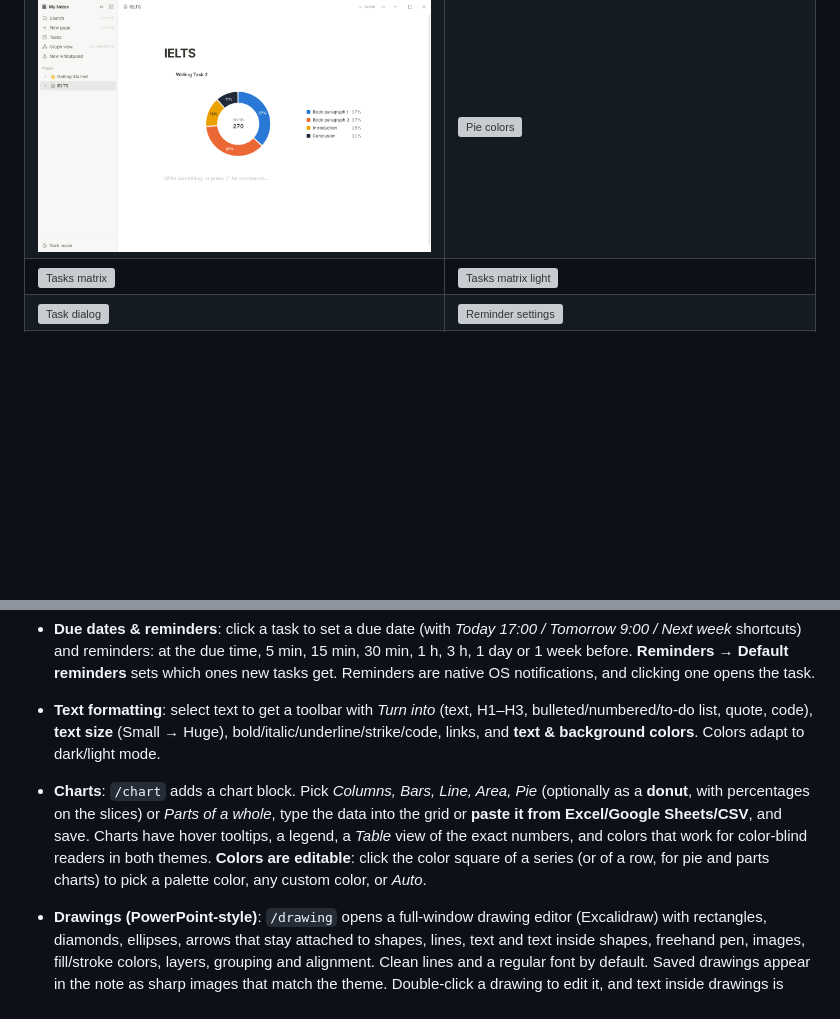
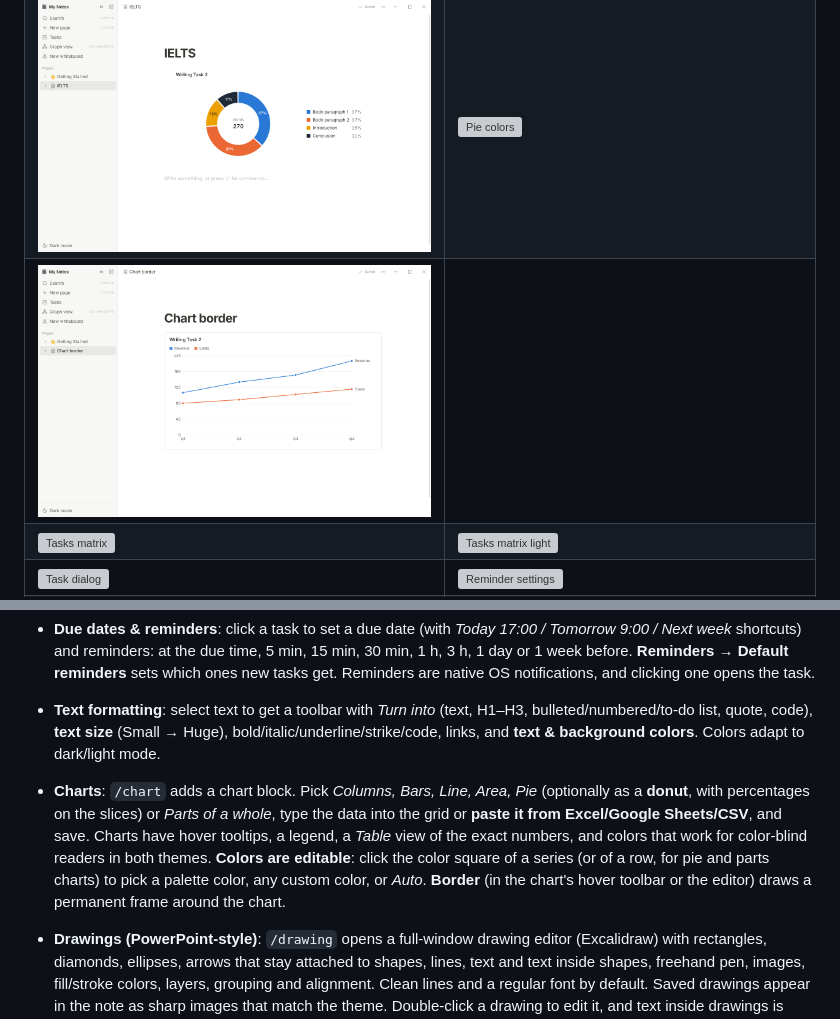
Before and after one commit to Thuongst97/MyNoteApplication, a Markdown page: README.md, 2 parts joined by grey strips. Drawn GitHub-style; pictures changed too: docs/screenshots/53-chart-border-light.png (added); blank space fills up the shorter version; grey boxes are pictures that could not be loaded.

```diff
--- a/README.md
+++ b/README.md
@@ -17,6 +17,7 @@ Runs on Windows and macOS (and Linux), stores everything locally, and uses a fra
 | ![Markdown block editing](docs/screenshots/47-markdown-editing-light.png) | ![Rendered Markdown](docs/screenshots/48-markdown-rendered-light.png) |
 | ![Pasted Markdown](docs/screenshots/49-markdown-pasted-light.png) | ![Table toolbar](docs/screenshots/50-table-toolbar-dark.png) |
 | ![Donut chart](docs/screenshots/51-pie-donut-light.png) | ![Pie colors](docs/screenshots/52-pie-colors-editor-light.png) |
+| ![Chart with border](docs/screenshots/53-chart-border-light.png) | |
 | ![Tasks matrix](docs/screenshots/12-tasks-matrix-dark.png) | ![Tasks matrix light](docs/screenshots/13-tasks-matrix-light.png) |
 | ![Task dialog](docs/screenshots/14-task-dialog-light.png) | ![Reminder settings](docs/screenshots/15-reminder-settings-light.png) |
 | ![Block handle menu](docs/screenshots/16-block-handle-menu-light.png) | ![Dragging a block](docs/screenshots/18-drag-drop-line-light.png) |
@@ -47,7 +48,7 @@ Runs on Windows and macOS (and Linux), stores everything locally, and uses a fra
 - **Tasks – Eisenhower Matrix** (sidebar → **Tasks**, or `Ctrl/⌘+Shift+T`): four quadrants: *Do first* (important & urgent), *Schedule* (important), *Delegate* (urgent) and *Eliminate* (neither). Add tasks per quadrant, drag them between quadrants, tick them off, show or hide completed ones. The sidebar badge counts tasks due today or overdue.
 - **Due dates & reminders**: click a task to set a due date (with *Today 17:00 / Tomorrow 9:00 / Next week* shortcuts) and reminders: at the due time, 5 min, 15 min, 30 min, 1 h, 3 h, 1 day or 1 week before. **Reminders → Default reminders** sets which ones new tasks get. Reminders are native OS notifications, and clicking one opens the task.
 - **Text formatting**: select text to get a toolbar with *Turn into* (text, H1–H3, bulleted/numbered/to-do list, quote, code), **text size** (Small → Huge), bold/italic/underline/strike/code, links, and **text & background colors**. Colors adapt to dark/light mode.
-- **Charts**: `/chart` adds a chart block. Pick *Columns, Bars, Line, Area, Pie* (optionally as a **donut**, with percentages on the slices) or *Parts of a whole*, type the data into the grid or **paste it from Excel/Google Sheets/CSV**, and save. Charts have hover tooltips, a legend, a *Table* view of the exact numbers, and colors that work for color-blind readers in both themes. **Colors are editable**: click the color square of a series (or of a row, for pie and parts charts) to pick a palette color, any custom color, or *Auto*.
+- **Charts**: `/chart` adds a chart block. Pick *Columns, Bars, Line, Area, Pie* (optionally as a **donut**, with percentages on the slices) or *Parts of a whole*, type the data into the grid or **paste it from Excel/Google Sheets/CSV**, and save. Charts have hover tooltips, a legend, a *Table* view of the exact numbers, and colors that work for color-blind readers in both themes. **Colors are editable**: click the color square of a series (or of a row, for pie and parts charts) to pick a palette color, any custom color, or *Auto*. **Border** (in the chart's hover toolbar or the editor) draws a permanent frame around the chart.
 - **Drawings (PowerPoint-style)**: `/drawing` opens a full-window drawing editor (Excalidraw) with rectangles, diamonds, ellipses, arrows that stay attached to shapes, lines, text and text inside shapes, freehand pen, images, fill/stroke colors, layers, grouping and alignment. Clean lines and a regular font by default. Saved drawings appear in the note as sharp images that match the theme. Double-click a drawing to edit it, and text inside drawings is searchable.
 - **Mind maps**: `/mindmap` adds a mind map (its central topic starts as the page title), or use **⋮⋮ → Turn list into mind map** on any bullet/numbered/to-do list. The full-window editor is keyboard-driven:
 
```
Also changed, not shown: 5 other files.
